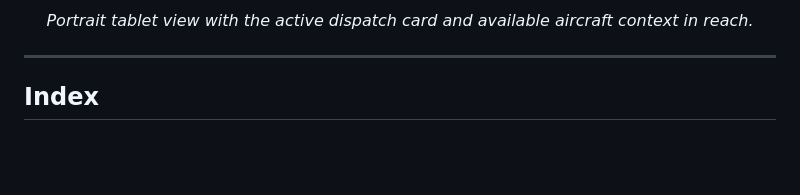
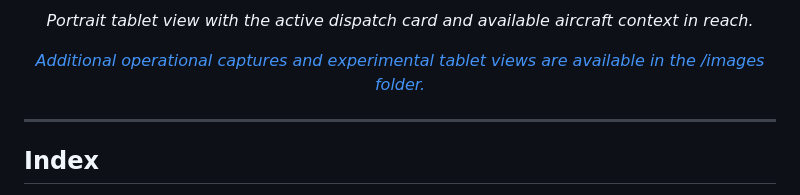
Before and after one commit to Anonymous-Guy777/outlaw-air-service-experimental, a Markdown page: README.md, the part around the change. GitHub-like rendering; blank space fills up the shorter version.

Commit message:
Update README with additional operational captures
Add link to additional images in README

```diff
--- a/README.md
+++ b/README.md
@@ -40,6 +40,10 @@ A **free**, lightweight, browser-based **Operations Sandbox** that gives your fr
 
 <p align="center">
   <em>Portrait tablet view with the active dispatch card and available aircraft context in reach.</em>
+</p>
+
+<p align="center">
+  <em><a href="images/">Additional operational captures and experimental tablet views are available in the /images folder.</a></em>
 </p>
 
 ---
```
